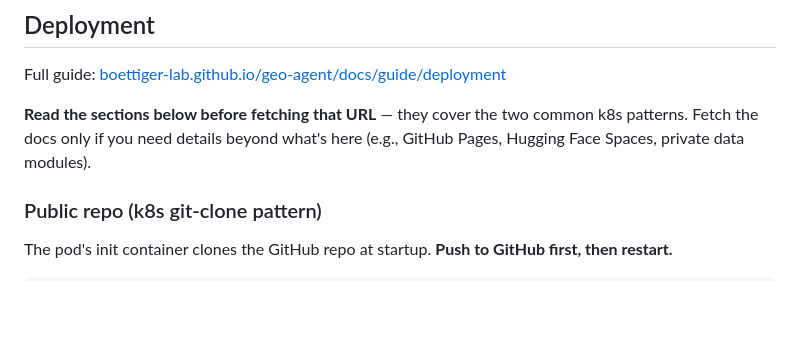
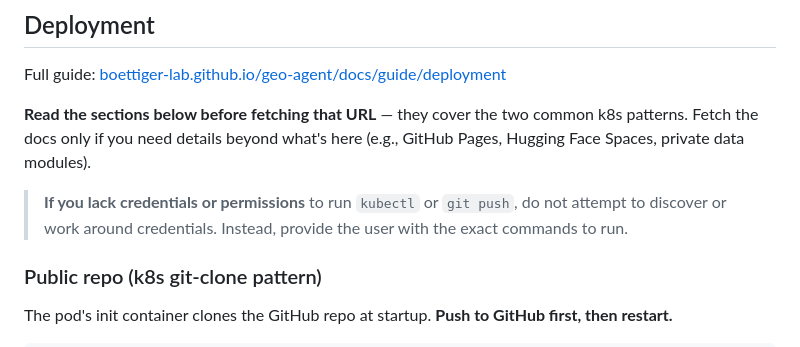
Before and after one commit to boettiger-lab/geo-agent-template, a Markdown page: AGENTS.md, the part around the change. GitHub-like rendering; blank space fills up the shorter version.

Commit message:
docs: instruct agents to give user exact commands when lacking credentials

```diff
--- a/AGENTS.md
+++ b/AGENTS.md
@@ -48,6 +48,8 @@ Instead, add a "Discovering data" section directing the agent to call `list_data
 Full guide: [boettiger-lab.github.io/geo-agent/docs/guide/deployment](https://boettiger-lab.github.io/geo-agent/docs/guide/deployment)
 
 **Read the sections below before fetching that URL** — they cover the two common k8s patterns. Fetch the docs only if you need details beyond what's here (e.g., GitHub Pages, Hugging Face Spaces, private data modules).
+
+> **If you lack credentials or permissions** to run `kubectl` or `git push`, do not attempt to discover or work around credentials. Instead, provide the user with the exact commands to run.
 
 ### Public repo (k8s git-clone pattern)
 
```
